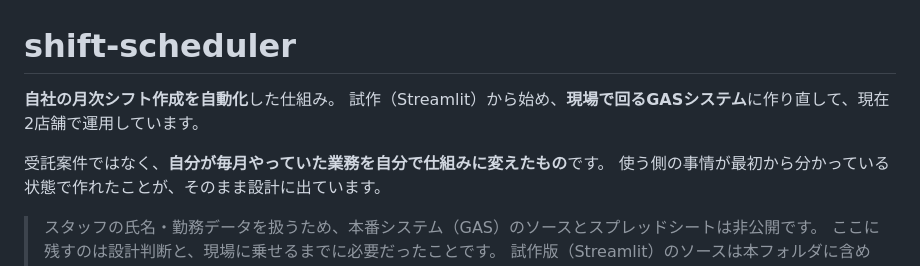
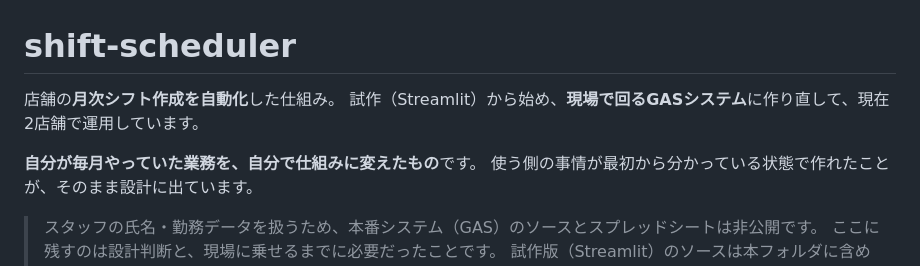
Before and after one commit to habu0801-lgtm/ai-consul-tools, a Markdown page: shift-scheduler/README.md, the part around the change. GitHub-like rendering.

```diff
--- a/shift-scheduler/README.md
+++ b/shift-scheduler/README.md
@@ -1,9 +1,9 @@
 # shift-scheduler
 
-**自社の月次シフト作成を自動化**した仕組み。
+店舗の**月次シフト作成を自動化**した仕組み。
 試作（Streamlit）から始め、**現場で回るGASシステム**に作り直して、現在2店舗で運用しています。
 
-受託案件ではなく、**自分が毎月やっていた業務を自分で仕組みに変えたもの**です。
+**自分が毎月やっていた業務を、自分で仕組みに変えたもの**です。
 使う側の事情が最初から分かっている状態で作れたことが、そのまま設計に出ています。
 
 > スタッフの氏名・勤務データを扱うため、本番システム（GAS）のソースとスプレッドシートは非公開です。
```
Also changed, not shown: README.md (+2 -2 lines).
